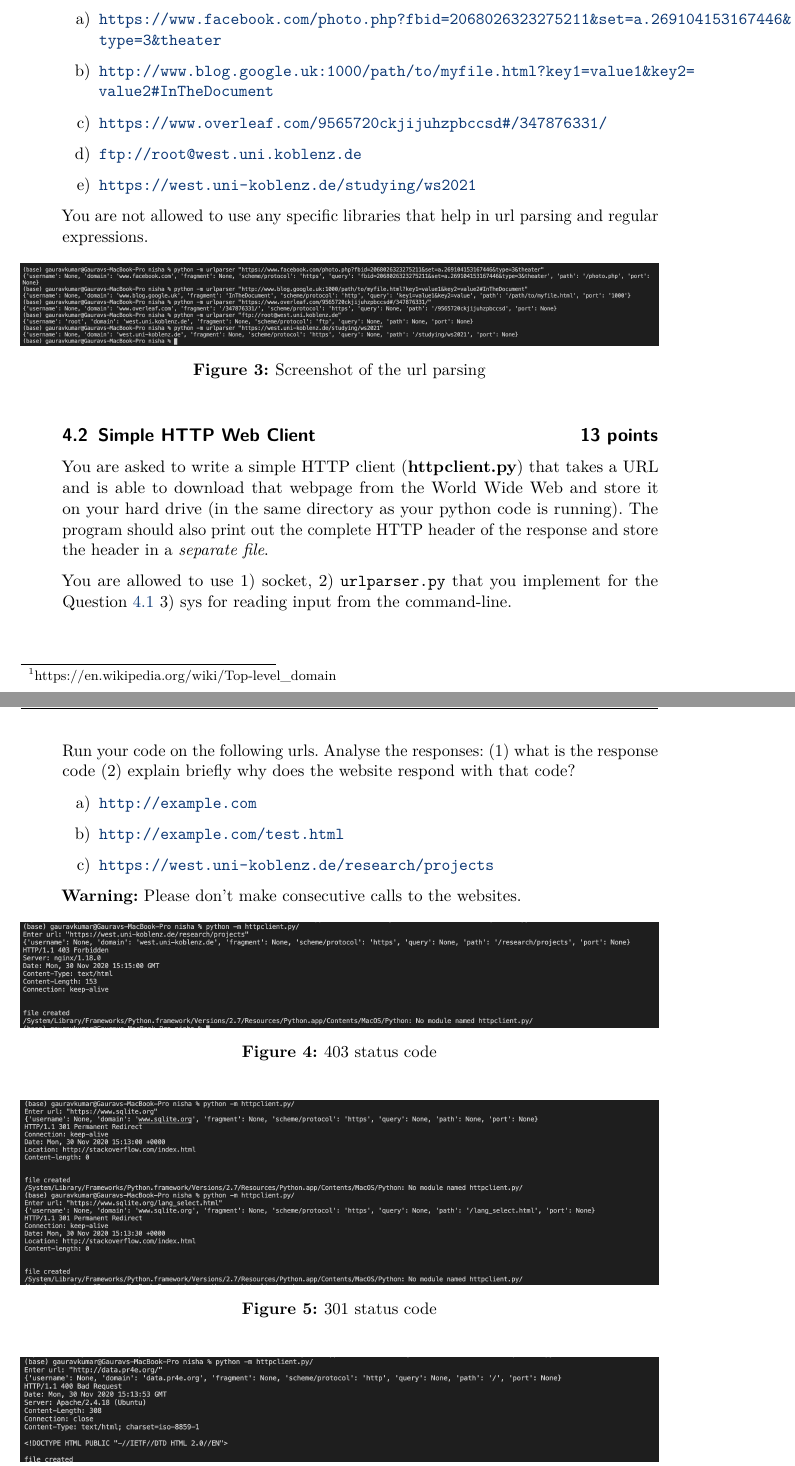
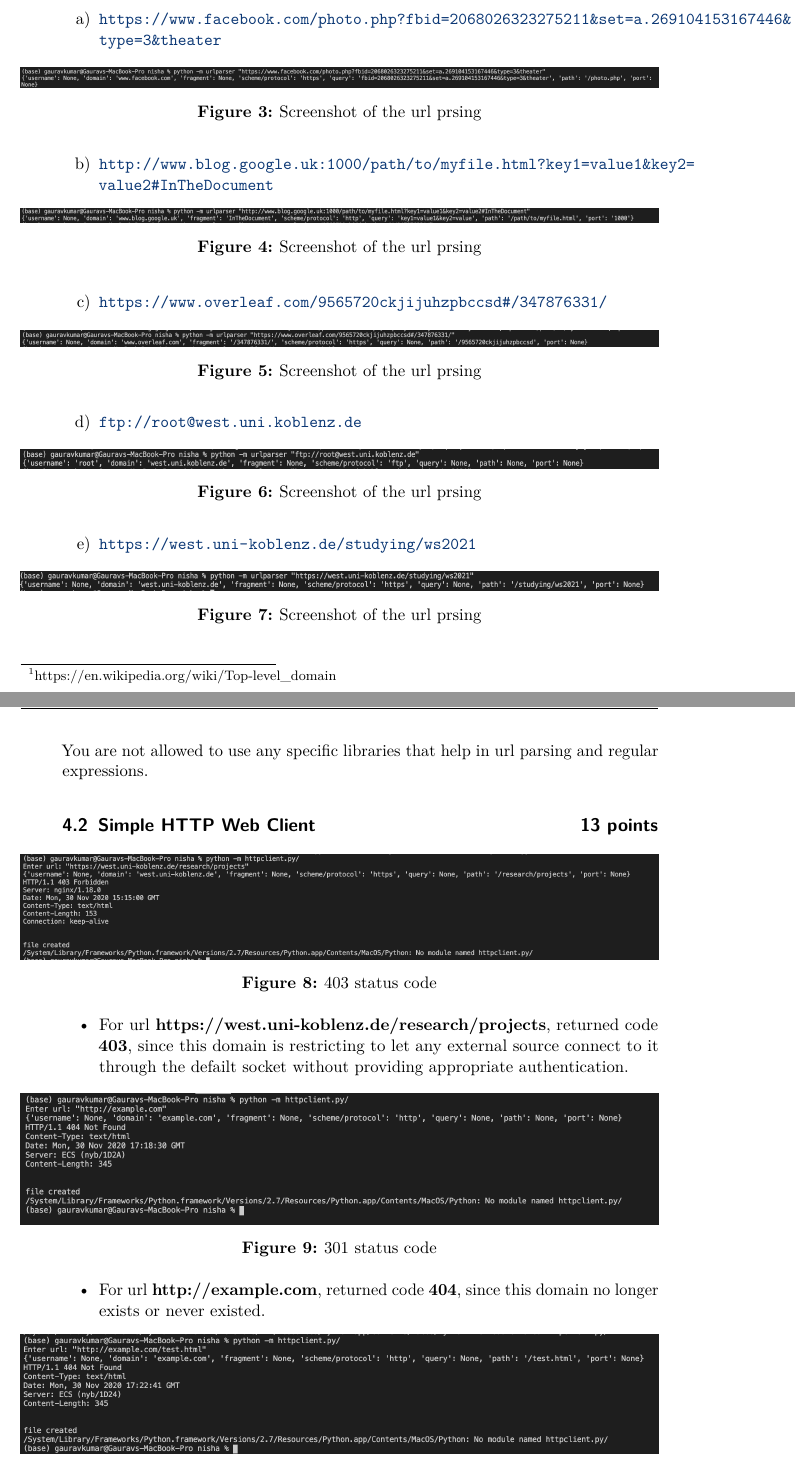
Before and after one commit to Pavithree/web_assignment03, a LaTeX problem sheet (assignment-3.tex): two parts of pages 9 and 10 of 10, joined at a grey line, cut so that both start at the same text. Compiled offline with pdfLaTeX.

Commit message:
layers example update

```diff
--- a/assignment-3.tex
+++ b/assignment-3.tex
@@ -265,52 +264,61 @@ Write a Python script called as \texttt{urlparser.py}. The script parses an url
 Take a screenshot of the terminal output of your script for the following URLs
 \begin{enumerate}
     \item \url{https://www.facebook.com/photo.php?fbid=2068026323275211&set=a.269104153167446&type=3&theater}
+\begin{figure}[h!]
+  \includegraphics[width=\linewidth]{resources/facebook_urlparser.png}
+  \caption{Screenshot of the url prsing}
+  \label{Screenshot of the url parsing}
+  \end{figure}
     \item \url{http://www.blog.google.uk:1000/path/to/myfile.html?key1=value1&key2=value2#InTheDocument}
+\begin{figure}[h!]
+  \includegraphics[width=\linewidth]{resources/blog_google_urlparser.png}
+  \caption{Screenshot of the url prsing}
+  \label{Screenshot of the url parsing}
+  \end{figure}
     \item \url{https://www.overleaf.com/9565720ckjijuhzpbccsd#/347876331/}
+    \begin{figure}[h!]
+  \includegraphics[width=\linewidth]{resources/overleaf_urlparser.png}
+  \caption{Screenshot of the url prsing}
+  \label{Screenshot of the url parsing}
+  \end{figure}
     \item \url{ftp://root@west.uni.koblenz.de}
+    \begin{figure}[h!]
+  \includegraphics[width=\linewidth]{resources/root_urlparser.png}
+  \caption{Screenshot of the url prsing}
+  \label{Screenshot of the url parsing}
+  \end{figure}
     \item \url{https://west.uni-koblenz.de/studying/ws2021}
+    \begin{figure}[h!]
+  \includegraphics[width=\linewidth]{resources/unikoblenz_urlparser.png}
+  \caption{Screenshot of the url prsing}
+  \label{Screenshot of the url parsing}
+  \end{figure}
 
 \end{enumerate}
 
 You are not allowed to use any specific libraries that help in url parsing and regular expressions.
 
-\begin{figure}[h!]
-  \includegraphics[width=\linewidth]{resources/urlparser.png}
-  \caption{Screenshot of the url parsing}
-  \label{Screenshot of the url parsing}
-\end{figure}
-
 \subsection{Simple HTTP Web Client \hfill{13 points}}
-You are asked to write a simple HTTP client (\textbf{httpclient.py})
-that takes a URL and is able to download that webpage from the World Wide Web and store it on your hard drive (in the same
-directory as your python code is running). The program should also print out the complete
-HTTP header of the response and store the header in a \textit{separate file}.
-
-
-You are allowed to use 1) socket, 2) \texttt{urlparser.py} that you implement for the Question~\ref{url_parser} 3) sys for reading input from the command-line.
-
-
-Run your code on the following urls. Analyse the responses: (1) what is the response code (2) explain briefly why does the website respond with that code?
-\begin{enumerate}
-\item
-\url{http://example.com}
-\item\url{http://example.com/test.html}
-\item
-\url{https://west.uni-koblenz.de/research/projects}
-\end{enumerate}
-
-\textbf{Warning:} Please don't make consecutive calls to the websites.
 \begin{figure}[h!]
   \includegraphics[width=\linewidth]{resources/403.png}
   \caption{403 status code}
   \label{403 status code}
 \end{figure}
+\begin{itemize}
+
+\item For url \textbf{https://west.uni-koblenz.de/research/projects}, returned code \textbf{403}, since this domain is restricting to let any external source connect to it through the defailt socket without providing appropriate authentication.
+
+\end{itemize}
 \begin{figure}[h!]
-  \includegraphics[width=\linewidth]{resources/301.png}
+  \includegraphics[width=\linewidth]{resources/404_a.png}
   \caption{301 status code}
   \label{301 status code}
 \end{figure}
+\begin{itemize}
+
+\item For url \textbf{http://example.com}, returned code \textbf{404}, since this domain no longer exists or never existed.
+
+\end{itemize}
 \begin{figure}[h!]
-  \includegraphics[width=\linewidth]{resources/400.png}
-  \caption{400 status code}
-  \label{400 status code}
+  \includegraphics[width=\linewidth]{resources/404_b.png}
+  \caption{404 status code}
```
Also changed, not shown: assignment-3.pdf, resources/301.png (deleted), resources/400.png (deleted), resources/404_a.png (added), resources/404_b.png (added), resources/blog_google_urlparser.png (added), resources/facebook_urlparser.png (added), resources/httpclient.png (deleted), resources/overleaf_urlparser.png (added), resources/root_urlparser.png (added), resources/unikoblenz_urlparser.png (added), assignment-3.tex (29 more changed lines), 3 other files.
